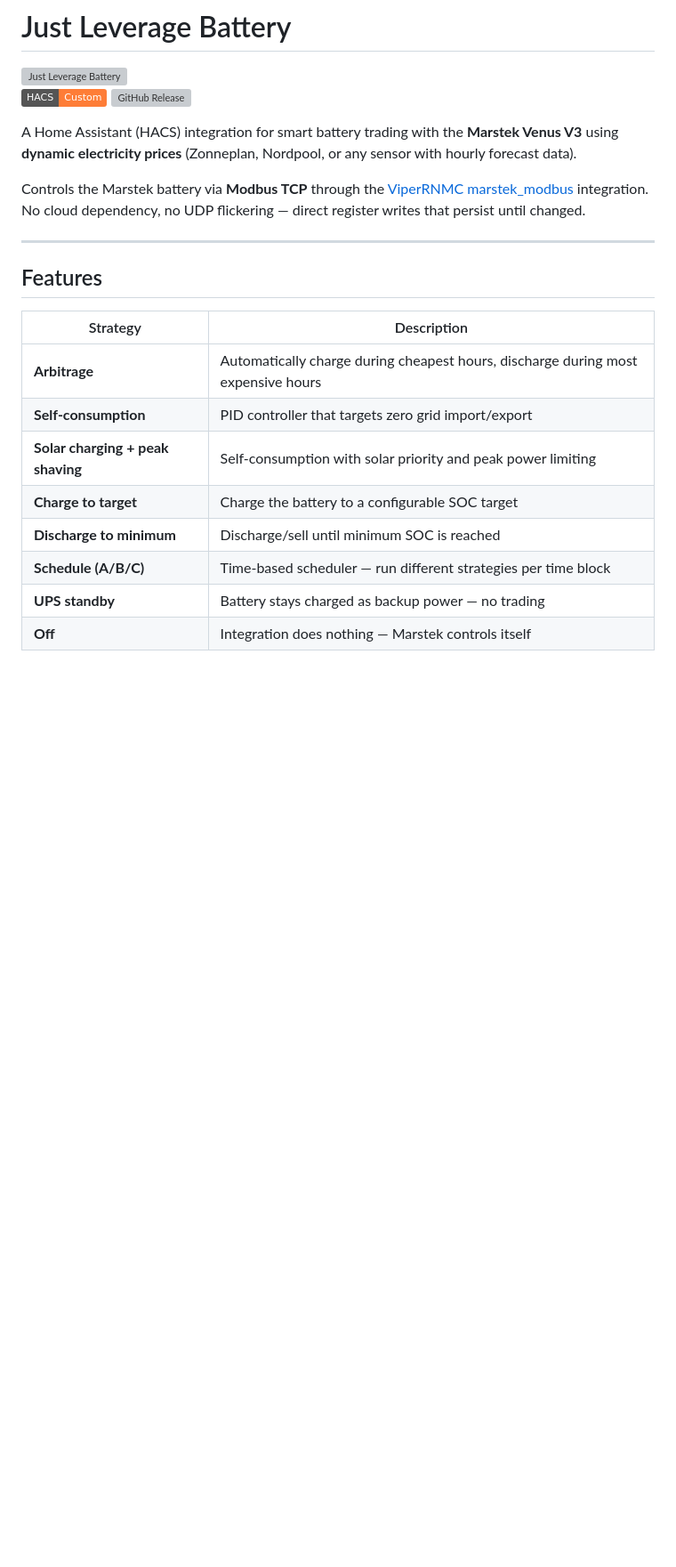
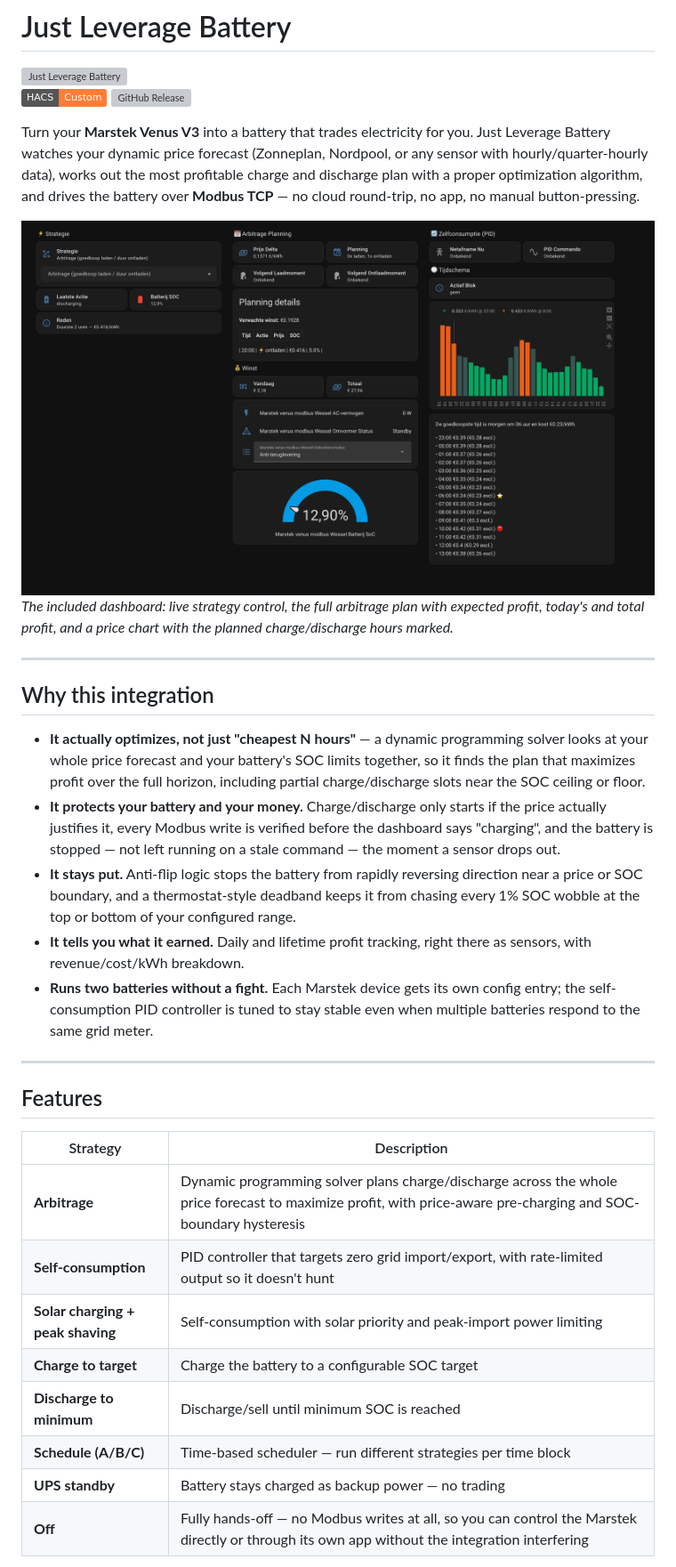
Before and after one commit to Tinus-tech/ha-just-battery-leverage, a Markdown page: README.md, the part around one of its changes. Shown at 89% size. Rendered like a GitHub page; pictures changed too: images/dashboard.png (added); badges without logos; blank space fills up the shorter version; grey boxes are pictures that could not be loaded.

```diff
--- a/README.md
+++ b/README.md
@@ -5,9 +5,21 @@
 [![HACS Custom](https://img.shields.io/badge/HACS-Custom-orange.svg)](https://hacs.xyz)
 [![GitHub Release](https://img.shields.io/github/v/release/Tinus-tech/ha-just-battery-leverage)](https://github.com/Tinus-tech/ha-just-battery-leverage/releases)
 
-A Home Assistant (HACS) integration for smart battery trading with the **Marstek Venus V3** using **dynamic electricity prices** (Zonneplan, Nordpool, or any sensor with hourly forecast data).
+Turn your **Marstek Venus V3** into a battery that trades electricity for you. Just Leverage Battery watches your dynamic price forecast (Zonneplan, Nordpool, or any sensor with hourly/quarter-hourly data), works out the most profitable charge and discharge plan with a proper optimization algorithm, and drives the battery over **Modbus TCP** — no cloud round-trip, no app, no manual button-pressing.
 
-Controls the Marstek battery via **Modbus TCP** through the [ViperRNMC marstek_modbus](https://github.com/ViperRNMC/marstek_venus_modbus) integration. No cloud dependency, no UDP flickering — direct register writes that persist until changed.
+<img src="images/dashboard.png" alt="Just Leverage Battery dashboard" width="100%">
+
+*The included dashboard: live strategy control, the full arbitrage plan with expected profit, today's and total profit, and a price chart with the planned charge/discharge hours marked.*
+
+---
+
+## Why this integration
+
+- **It actually optimizes, not just "cheapest N hours"** — a dynamic programming solver looks at your whole price forecast and your battery's SOC limits together, so it finds the plan that maximizes profit over the full horizon, including partial charge/discharge slots near the SOC ceiling or floor.
+- **It protects your battery and your money.** Charge/discharge only starts if the price actually justifies it, every Modbus write is verified before the dashboard says "charging", and the battery is stopped — not left running on a stale command — the moment a sensor drops out.
+- **It stays put.** Anti-flip logic stops the battery from rapidly reversing direction near a price or SOC boundary, and a thermostat-style deadband keeps it from chasing every 1% SOC wobble at the top or bottom of your configured range.
+- **It tells you what it earned.** Daily and lifetime profit tracking, right there as sensors, with revenue/cost/kWh breakdown.
+- **Runs two batteries without a fight.** Each Marstek device gets its own config entry; the self-consumption PID controller is tuned to stay stable even when multiple batteries respond to the same grid meter.
 
 ---
 
@@ -15,12 +27,12 @@ Controls the Marstek battery via **Modbus TCP** through the [ViperRNMC marstek_m
 
 | Strategy | Description |
 |---|---|
-| **Arbitrage** | Automatically charge during cheapest hours, discharge during most expensive hours |
-| **Self-consumption** | PID controller that targets zero grid import/export |
-| **Solar charging + peak shaving** | Self-consumption with solar priority and peak power limiting |
+| **Arbitrage** | Dynamic programming solver plans charge/discharge across the whole price forecast to maximize profit, with price-aware pre-charging and SOC-boundary hysteresis |
+| **Self-consumption** | PID controller that targets zero grid import/export, with rate-limited output so it doesn't hunt |
+| **Solar charging + peak shaving** | Self-consumption with solar priority and peak-import power limiting |
 | **Charge to target** | Charge the battery to a configurable SOC target |
 | **Discharge to minimum** | Discharge/sell until minimum SOC is reached |
 | **Schedule (A/B/C)** | Time-based scheduler — run different strategies per time block |
 | **UPS standby** | Battery stays charged as backup power — no trading |
-| **Off** | Integration does nothing — Marstek controls itself |
+| **Off** | Fully hands-off — no Modbus writes at all, so you can control the Marstek directly or through its own app without the integration interfering |
 
```
Also changed, not shown: other parts of README.md (+36 -42 lines), 1 other file.
